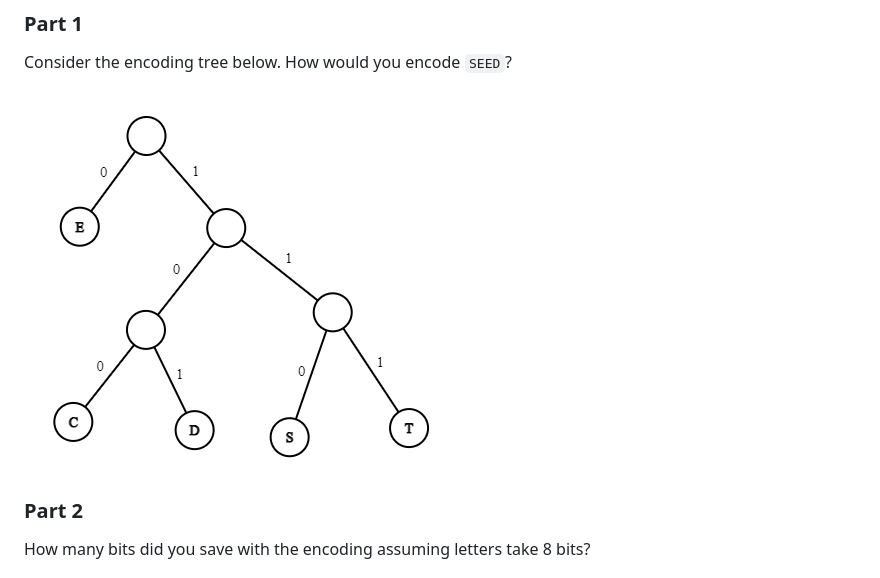
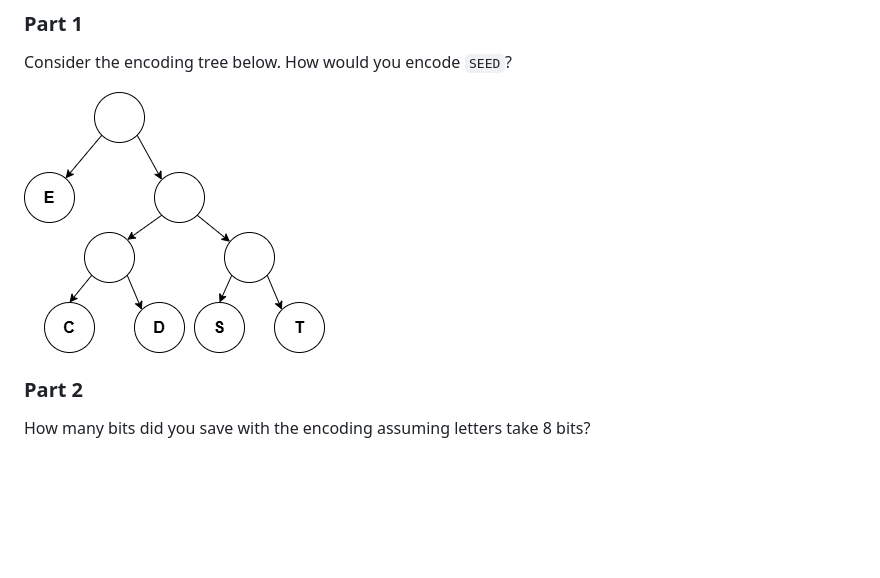
Before and after one commit to macbeth-byui/cse280-course, a Markdown page: challenge-set/group07.md, the part around the change. Drawn GitHub-style; pictures changed too: challenge-set/group07_graph1.drawio.png (added), challenge-set/group7_graph1.png (deleted); blank space fills up the shorter version.

```diff
--- a/challenge-set/group07.md
+++ b/challenge-set/group07.md
@@ -8,7 +8,7 @@
 
 Consider the encoding tree below.  How would you encode `SEED`?
 
-![](group7_graph1.png)
+![](group07_graph1.drawio.png)
 
 ### Part 2
 
```
Also changed, not shown: challenge-set-solutions/group07_solution.md (+1 -1 lines), challenge-set-solutions/group07_graph1.drawio.png (added), challenge-set-solutions/group7_graph1.png (deleted), 6 other files.
